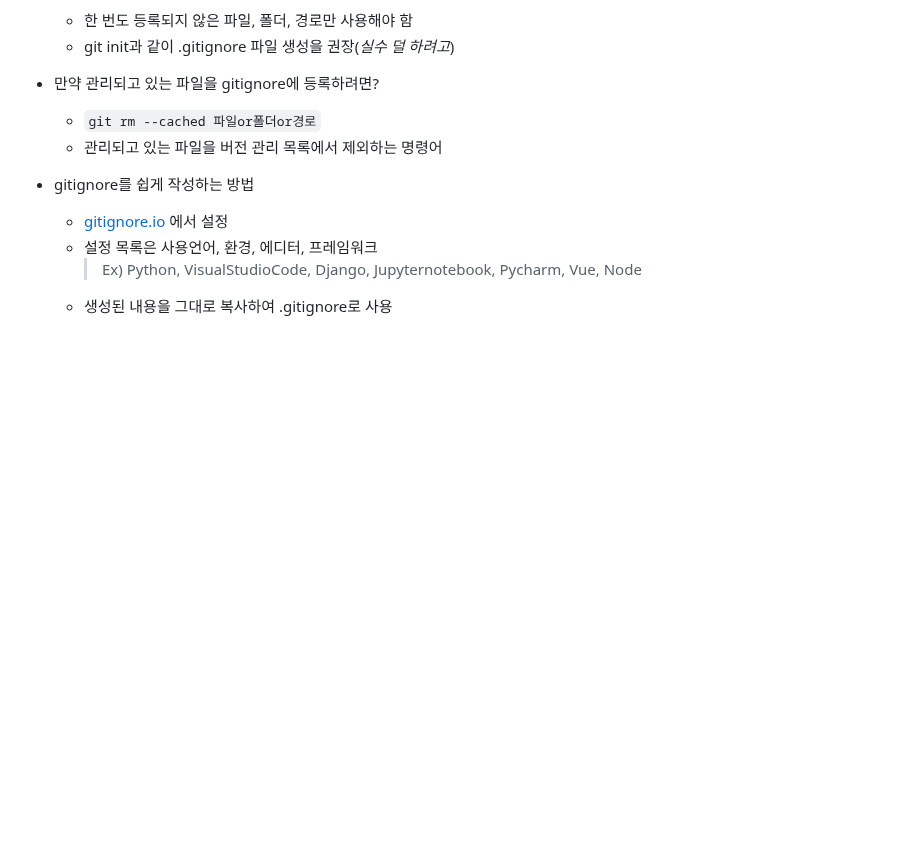
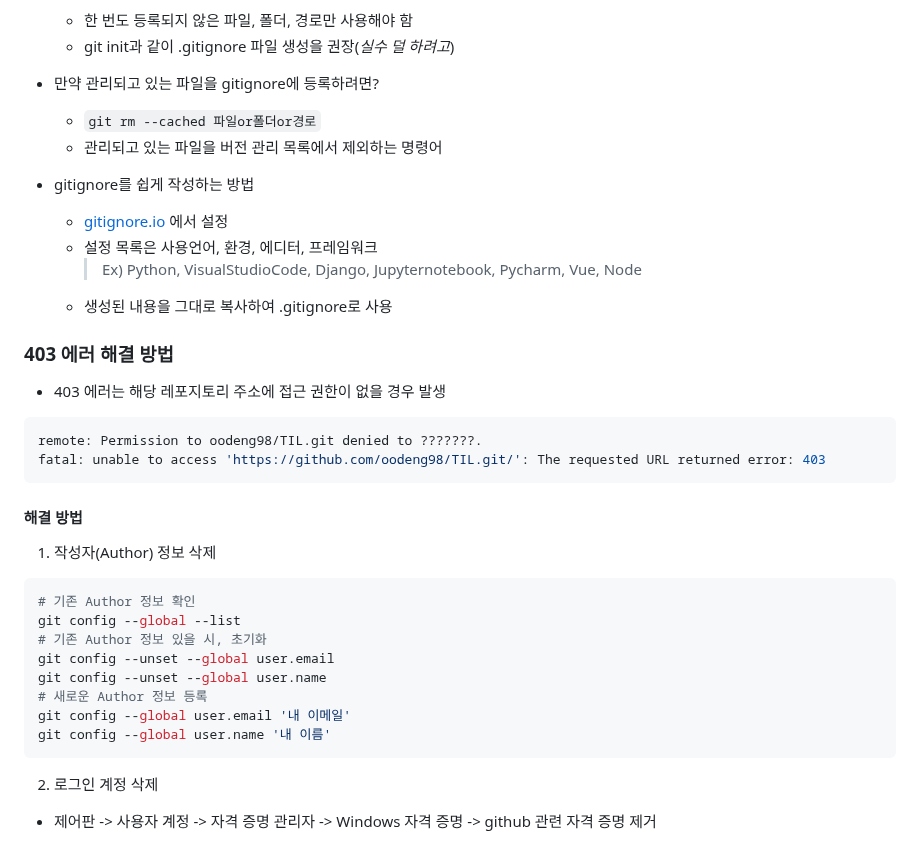
Before and after one commit to oodeng98/TIL, a Markdown page: Git/Git.md, the part around one of its changes. Drawn GitHub-style; blank space fills up the shorter version.

Commit message:
docs: Git 문서 내용 추가
환경 변화시 git push 오류 해결 방법 추가"

````diff
--- a/Git/Git.md
+++ b/Git/Git.md
@@ -70,3 +70,25 @@
     * 설정 목록은 사용언어, 환경, 에디터, 프레임워크
         > Ex) Python, VisualStudioCode, Django, Jupyternotebook, Pycharm, Vue, Node
     * 생성된 내용을 그대로 복사하여 .gitignore로 사용
+
+### 403 에러 해결 방법
+- 403 에러는 해당 레포지토리 주소에 접근 권한이 없을 경우 발생
+```bash
+remote: Permission to oodeng98/TIL.git denied to ???????.
+fatal: unable to access 'https://github.com/oodeng98/TIL.git/': The requested URL returned error: 403
+```
+#### 해결 방법
+1. 작성자(Author) 정보 삭제
+```bash
+# 기존 Author 정보 확인
+git config --global --list
+# 기존 Author 정보 있을 시, 초기화
+git config --unset --global user.email
+git config --unset --global user.name
+# 새로운 Author 정보 등록
+git config --global user.email '내 이메일'
+git config --global user.name '내 이름'
+```
+2. 로그인 계정 삭제
+- 제어판 -> 사용자 계정 -> 자격 증명 관리자 -> Windows 자격 증명 -> github 관련 자격 증명 제거
+
````
Also changed, not shown: other parts of Git/Git.md (+4 -0 lines).
